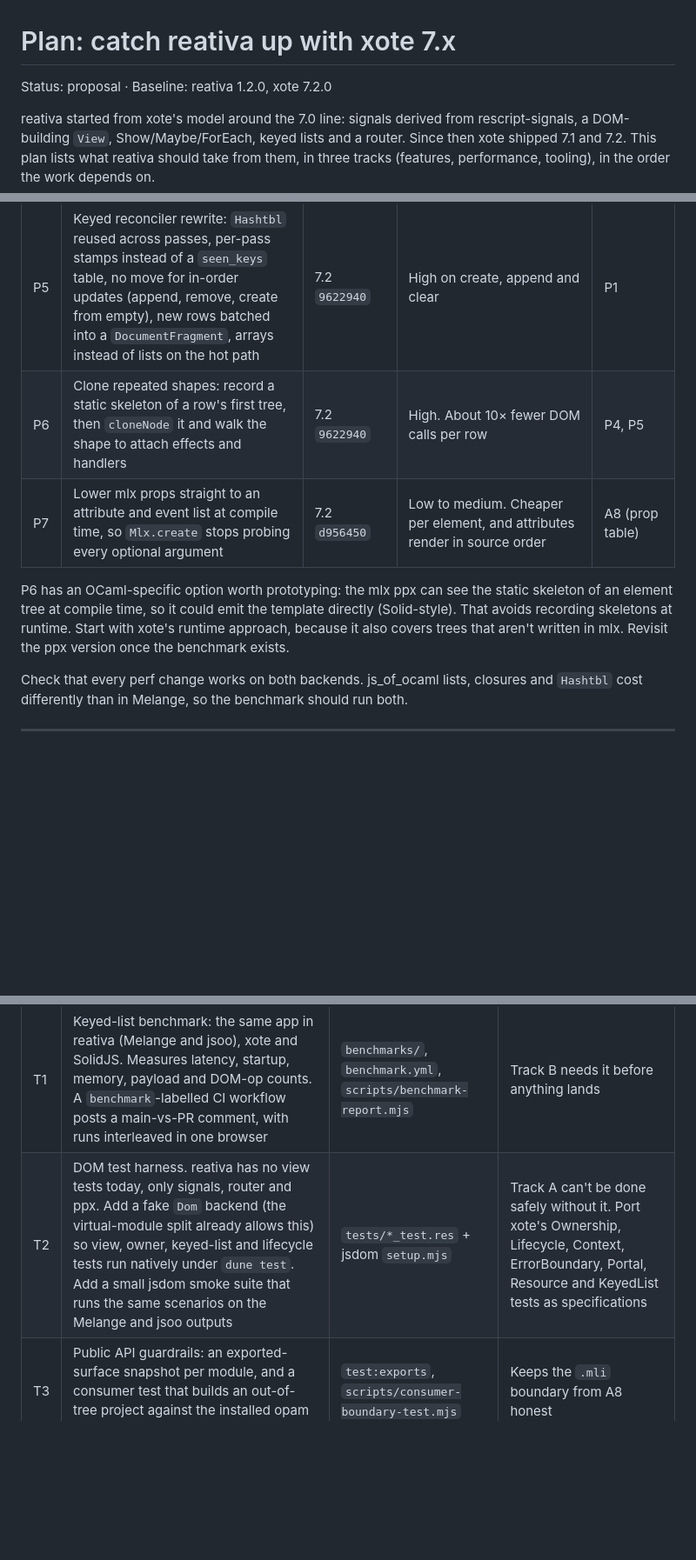
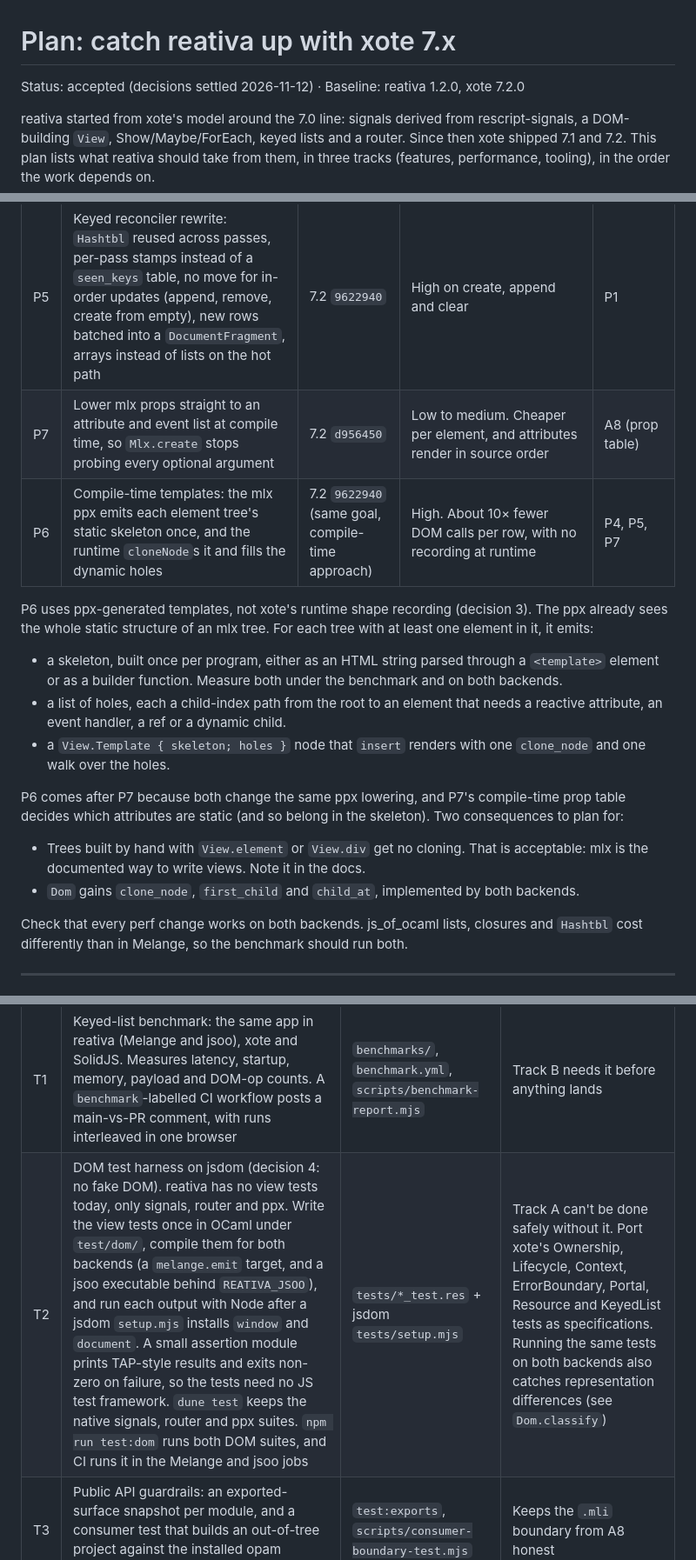
Before and after one commit to brnrdog/reativa, a Markdown page: docs/plans/xote-catch-up.md, 3 parts joined by grey strips. Shown at 87% size. Rendered like a GitHub page; blank space fills up the shorter version.

```diff
--- a/docs/plans/xote-catch-up.md
+++ b/docs/plans/xote-catch-up.md
@@ -1,6 +1,6 @@
 # Plan: catch reativa up with xote 7.x
 
-Status: proposal · Baseline: reativa 1.2.0, xote 7.2.0
+Status: accepted (decisions settled 2026-11-12) · Baseline: reativa 1.2.0, xote 7.2.0
 
 reativa started from xote's model around the 7.0 line: signals derived from
 rescript-signals, a DOM-building `View`, Show/Maybe/ForEach, keyed lists and
@@ -124,14 +132,28 @@ Every item is measured against the benchmark from T1 before it lands.
 | P3 | Update reactive text in place: a `child` thunk or tracked region that returns a scalar updates its text node's `data` and no longer rebuilds the region | 7.2 `19ceee2` | Medium. No allocation on each text update | — |
 | P4 | State owned per region, lazy owner allocation, flat disposer arrays, stack-based disposal | 7.1 `89a120b`, `046e51f`; 7.2 `9622940` | High for memory and clear times (xote heap at 10k rows: 40 → 15 MB) | A1 |
 | P5 | Keyed reconciler rewrite: `Hashtbl` reused across passes, per-pass stamps instead of a `seen_keys` table, no move for in-order updates (append, remove, create from empty), new rows batched into a `DocumentFragment`, arrays instead of lists on the hot path | 7.2 `9622940` | High on create, append and clear | P1 |
-| P6 | Clone repeated shapes: record a static skeleton of a row's first tree, then `cloneNode` it and walk the shape to attach effects and handlers | 7.2 `9622940` | High. About 10× fewer DOM calls per row | P4, P5 |
 | P7 | Lower mlx props straight to an attribute and event list at compile time, so `Mlx.create` stops probing every optional argument | 7.2 `d956450` | Low to medium. Cheaper per element, and attributes render in source order | A8 (prop table) |
+| P6 | Compile-time templates: the mlx ppx emits each element tree's static skeleton once, and the runtime `cloneNode`s it and fills the dynamic holes | 7.2 `9622940` (same goal, compile-time approach) | High. About 10× fewer DOM calls per row, with no recording at runtime | P4, P5, P7 |
 
-P6 has an OCaml-specific option worth prototyping: the mlx ppx can see the
-static skeleton of an element tree at compile time, so it could emit the
-template directly (Solid-style). That avoids recording skeletons at runtime.
-Start with xote's runtime approach, because it also covers trees that aren't
-written in mlx. Revisit the ppx version once the benchmark exists.
+P6 uses ppx-generated templates, not xote's runtime shape recording
+(decision 3). The ppx already sees the whole static structure of an mlx tree.
+For each tree with at least one element in it, it emits:
+- a skeleton, built once per program, either as an HTML string parsed through
+  a `<template>` element or as a builder function. Measure both under the
+  benchmark and on both backends.
+- a list of holes, each a child-index path from the root to an element that
+  needs a reactive attribute, an event handler, a ref or a dynamic child.
+- a `View.Template { skeleton; holes }` node that `insert` renders with one
+  `clone_node` and one walk over the holes.
+
+P6 comes after P7 because both change the same ppx lowering, and P7's
+compile-time prop table decides which attributes are static (and so belong
+in the skeleton). Two consequences to plan for:
+- Trees built by hand with `View.element` or `View.div` get no cloning. That
+  is acceptable: mlx is the documented way to write views. Note it in the
+  docs.
+- `Dom` gains `clone_node`, `first_child` and `child_at`, implemented by both
+  backends.
 
 Check that every perf change works on both backends. js_of_ocaml lists,
 closures and `Hashtbl` cost differently than in Melange, so the benchmark
@@ -144,7 +166,7 @@ should run both.
 | # | Item | xote counterpart | Why |
 |---|------|------------------|-----|
 | T1 | Keyed-list benchmark: the same app in reativa (Melange and jsoo), xote and SolidJS. Measures latency, startup, memory, payload and DOM-op counts. A `benchmark`-labelled CI workflow posts a main-vs-PR comment, with runs interleaved in one browser | `benchmarks/`, `benchmark.yml`, `scripts/benchmark-report.mjs` | Track B needs it before anything lands |
-| T2 | DOM test harness. reativa has no view tests today, only signals, router and ppx. Add a fake `Dom` backend (the virtual-module split already allows this) so view, owner, keyed-list and lifecycle tests run natively under `dune test`. Add a small jsdom smoke suite that runs the same scenarios on the Melange and jsoo outputs | `tests/*_test.res` + jsdom `setup.mjs` | Track A can't be done safely without it. Port xote's Ownership, Lifecycle, Context, ErrorBoundary, Portal, Resource and KeyedList tests as specifications |
+| T2 | DOM test harness on jsdom (decision 4: no fake DOM). reativa has no view tests today, only signals, router and ppx. Write the view tests once in OCaml under `test/dom/`, compile them for both backends (a `melange.emit` target, and a jsoo executable behind `REATIVA_JSOO`), and run each output with Node after a jsdom `setup.mjs` installs `window` and `document`. A small assertion module prints TAP-style results and exits non-zero on failure, so the tests need no JS test framework. `dune test` keeps the native signals, router and ppx suites. `npm run test:dom` runs both DOM suites, and CI runs it in the Melange and jsoo jobs | `tests/*_test.res` + jsdom `tests/setup.mjs` | Track A can't be done safely without it. Port xote's Ownership, Lifecycle, Context, ErrorBoundary, Portal, Resource and KeyedList tests as specifications. Running the same tests on both backends also catches representation differences (see `Dom.classify`) |
 | T3 | Public API guardrails: an exported-surface snapshot per module, and a consumer test that builds an out-of-tree project against the installed opam package | `test:exports`, `scripts/consumer-boundary-test.mjs` | Keeps the `.mli` boundary from A8 honest |
 | T4 | `AGENTS.md` as the single source of truth (architecture, reactivity model, patterns, pitfalls), a one-line `CLAUDE.md` pointer, and both shipped in the opam package | xote `AGENTS.md`, 7.1 `450e210` | Agents and contributors work from the same reference |
 | T5 | Docs site: one page registry that drives routes, sidebar and search; a human and an agent layer per page; Markdown copies and `/llms.txt`; "New in 1.x" badges | 7.2 `1524427` | Same docs model as xote. Agent pages follow xote's fixed outline |
```
Also changed, not shown: other parts of docs/plans/xote-catch-up.md (+45 -34 lines).
